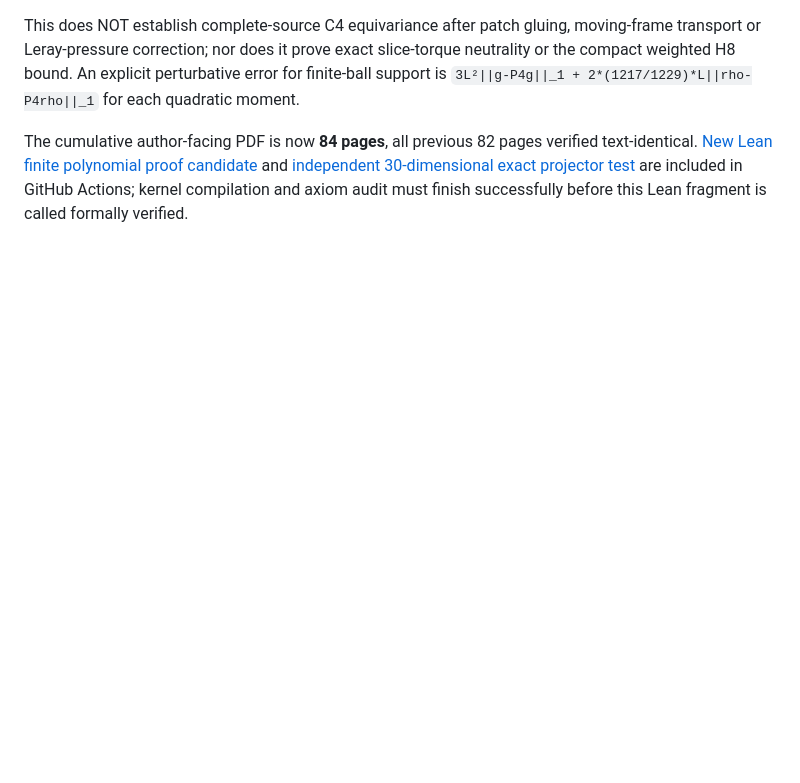
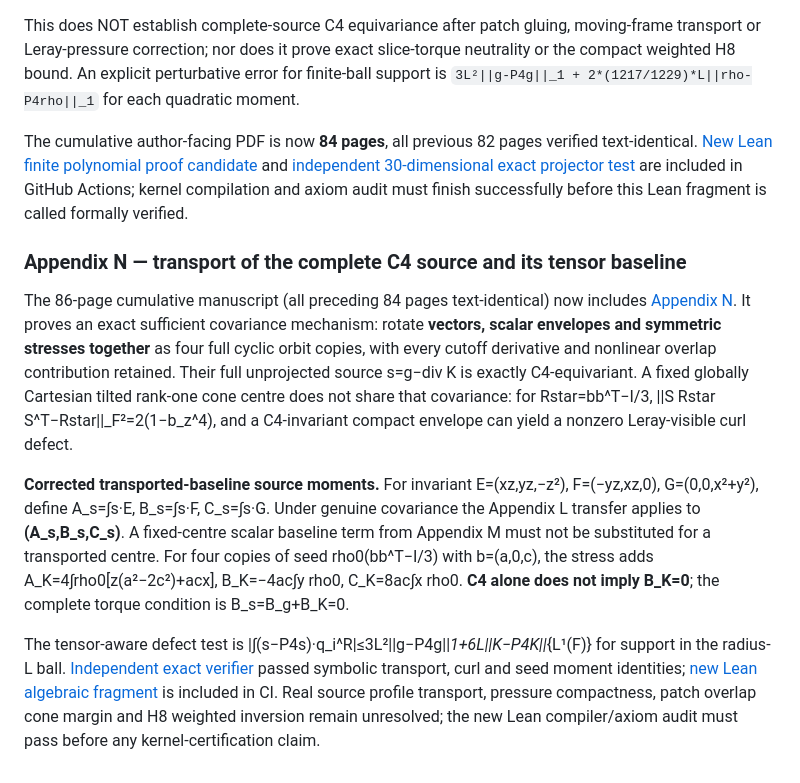
Before and after one commit to tonynewton79-web/newton-400-conjectures, a Markdown page: cases/006/README.md, the part around the change. GitHub-like rendering; blank space fills up the shorter version.

Commit message:
Update Case006 living 86-page paper and H8 transported-frame research ledger

```diff
--- a/cases/006/README.md
+++ b/cases/006/README.md
@@ -108,3 +108,12 @@ Consequently, the same tilted-frame transfer and reduced moment equations proved
 This does NOT establish complete-source C4 equivariance after patch gluing, moving-frame transport or Leray-pressure correction; nor does it prove exact slice-torque neutrality or the compact weighted H8 bound. An explicit perturbative error for finite-ball support is `3L²||g-P4g||_1 + 2*(1217/1229)*L||rho-P4rho||_1` for each quadratic moment.
 
 The cumulative author-facing PDF is now **84 pages**, all previous 82 pages verified text-identical. [New Lean finite polynomial proof candidate](../../NewtonConjectures/Case006C4Quadratic.lean) and [independent 30-dimensional exact projector test](attack010/verify_c4.py) are included in GitHub Actions; kernel compilation and axiom audit must finish successfully before this Lean fragment is called formally verified.
+
+
+### Appendix N — transport of the complete C4 source and its tensor baseline
+
+The 86-page cumulative manuscript (all preceding 84 pages text-identical) now includes [Appendix N](paper/Appendix_N_C4_Frame_Transport.md). It proves an exact sufficient covariance mechanism: rotate **vectors, scalar envelopes and symmetric stresses together** as four full cyclic orbit copies, with every cutoff derivative and nonlinear overlap contribution retained. Their full unprojected source s=g−div K is exactly C4-equivariant. A fixed globally Cartesian tilted rank-one cone centre does not share that covariance: for Rstar=bb^T−I/3, ||S Rstar S^T−Rstar||_F²=2(1−b_z^4), and a C4-invariant compact envelope can yield a nonzero Leray-visible curl defect.
+
+**Corrected transported-baseline source moments.** For invariant E=(xz,yz,−z²), F=(−yz,xz,0), G=(0,0,x²+y²), define A_s=∫s·E, B_s=∫s·F, C_s=∫s·G. Under genuine covariance the Appendix L transfer applies to **(A_s,B_s,C_s)**. A fixed-centre scalar baseline term from Appendix M must not be substituted for a transported centre. For four copies of seed rho0(bb^T−I/3) with b=(a,0,c), the stress adds A_K=4∫rho0[z(a²−2c²)+acx], B_K=−4ac∫y rho0, C_K=8ac∫x rho0. **C4 alone does not imply B_K=0**; the complete torque condition is B_s=B_g+B_K=0.
+
+The tensor-aware defect test is |∫(s−P4s)·q_i^R|≤3L²||g−P4g||_1+6L||K−P4K||_{L¹(F)} for support in the radius-L ball. [Independent exact verifier](attack011/verify_frame_transport.py) passed symbolic transport, curl and seed moment identities; [new Lean algebraic fragment](../../NewtonConjectures/Case006FrameTransport.lean) is included in CI. Real source profile transport, pressure compactness, patch overlap cone margin and H8 weighted inversion remain unresolved; the new Lean compiler/axiom audit must pass before any kernel-certification claim.
```
